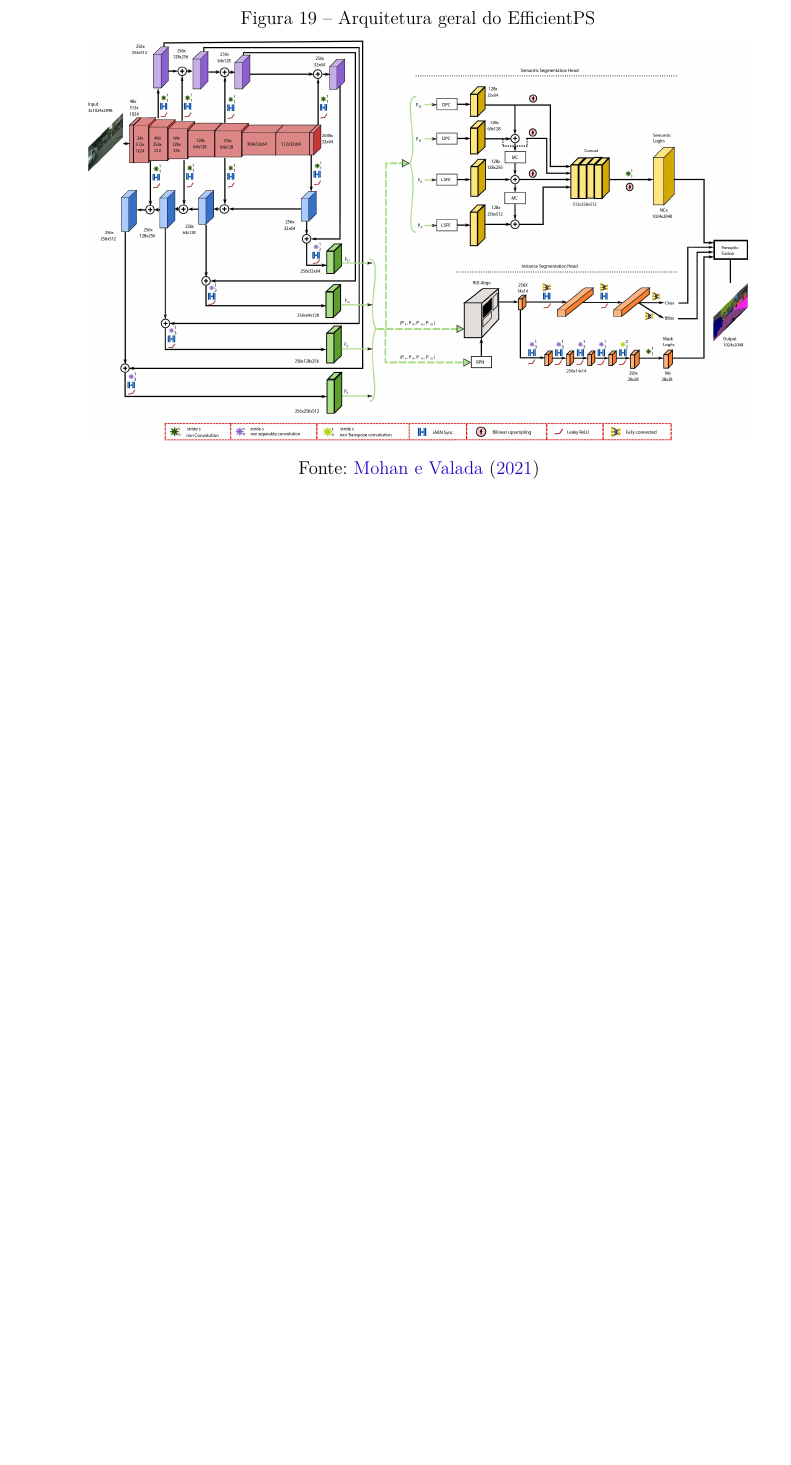
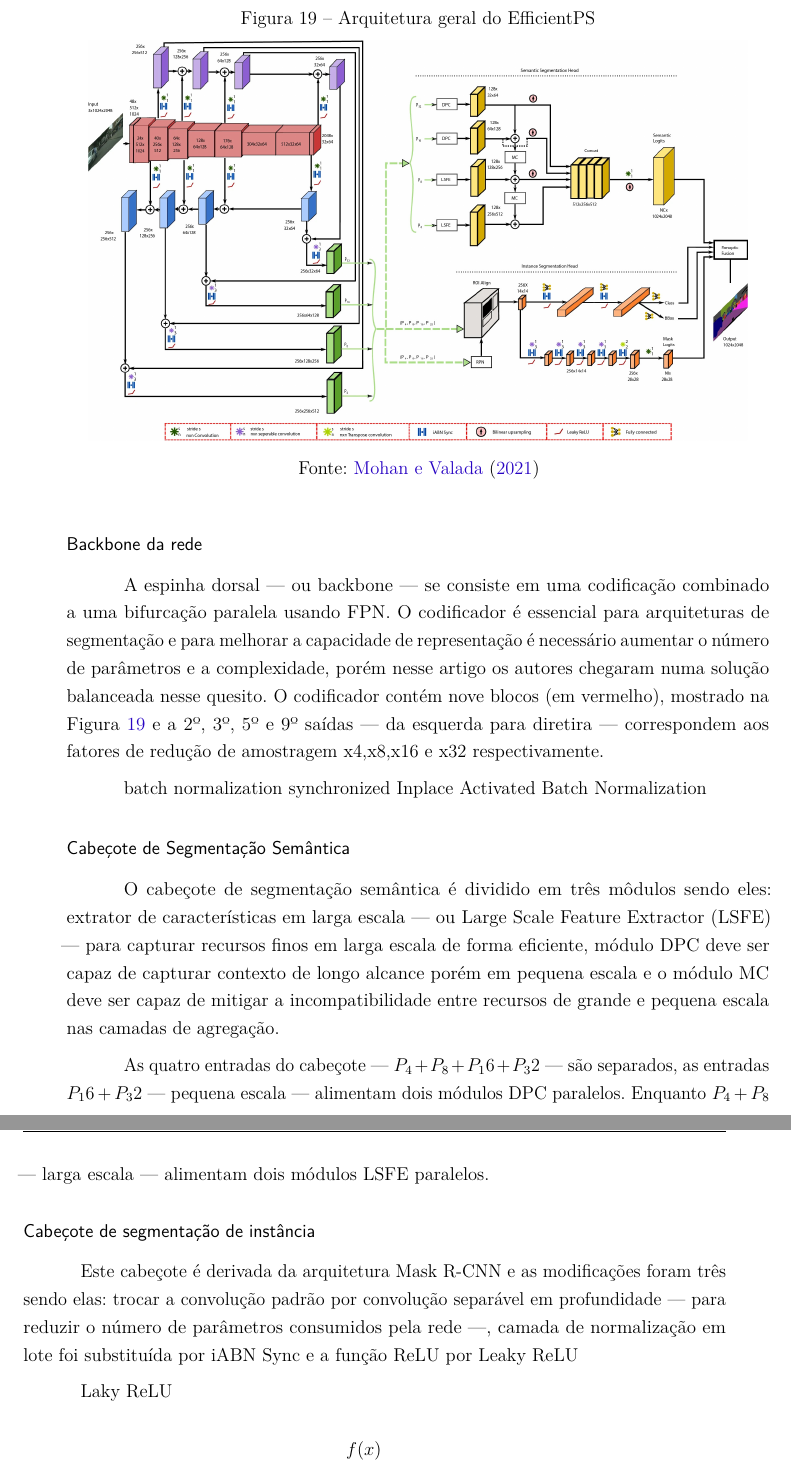
Before and after one commit to Lds20k/senac-tcc, a LaTeX thesis (latex/main.tex, which reads latex/EfficientPS.tex): part of page 37 of 50 before the commit and two parts of pages 37 and 38 of 52 after it, the two joined at a grey line, cut so that both start at the same text, the shorter picture padded with empty space. Compiled offline with pdfLaTeX.

Commit message:
docs: updating efficientPs

```diff
--- a/latex/EfficientPS.tex
+++ b/latex/EfficientPS.tex
@@ -9,3 +9,21 @@
 	\legend{Fonte: \citeonline{mohan2020efficientps}}
 	\label{fig:arqEP}
 \end{figure}
+
+\subsubsection*{Backbone da rede}
+A espinha dorsal — ou backbone — se consiste em uma codificação combinado a uma bifurcação paralela usando FPN. O codificador é essencial para arquiteturas de segmentação e para melhorar a capacidade de representação é necessário aumentar o número de parâmetros e a complexidade, porém nesse artigo os autores chegaram numa solução balanceada nesse quesito. O codificador contém nove blocos (em vermelho), mostrado na \cref{fig:arqEP} e a 2º, 3º, 5º e 9º saídas — da esquerda para diretira — correspondem aos fatores de redução de amostragem x4,x8,x16 e x32 respectivamente.
+
+
+batch normalization
+synchronized Inplace Activated Batch Normalization
+
+\subsubsection*{Cabeçote de Segmentação Semântica}
+O cabeçote de segmentação semântica é dividido em três môdulos sendo eles: extrator de características em larga escala — ou Large Scale Feature Extractor (LSFE) — para capturar recursos finos em larga escala de forma eficiente, módulo DPC deve ser capaz de capturar contexto de longo alcance porém em pequena escala e o módulo MC deve ser capaz de mitigar a incompatibilidade entre recursos de grande e pequena escala nas camadas de agregação.
+
+As quatro entradas do cabeçote — $ P_4 + P_8 + P_16 + P_32 $ — são separados, as entradas $ P_16 + P_32 $ — pequena escala — alimentam dois módulos DPC paralelos. Enquanto $ P_4 + P_8 $ — larga escala — alimentam dois módulos LSFE paralelos.
+
+\subsubsection*{Cabeçote de segmentação de instância}
+
+Este cabeçote é derivada da arquitetura Mask R-CNN e as modificações foram três sendo elas: trocar a convolução padrão por convolução separável em profundidade — para reduzir o número de parâmetros consumidos pela rede —, camada de normalização em lote foi substituída por iABN Sync e a função ReLU por Leaky ReLU
+
+Laky ReLU
@@ -11,0 +34 @@
+		\draw[->] (0,-0.5) -- (0,2) node[above] {$f(x)$};
```
Also changed, not shown: latex/references.bib (+2 -2 lines), latex/EfficientPS.tex (13 more changed lines).
